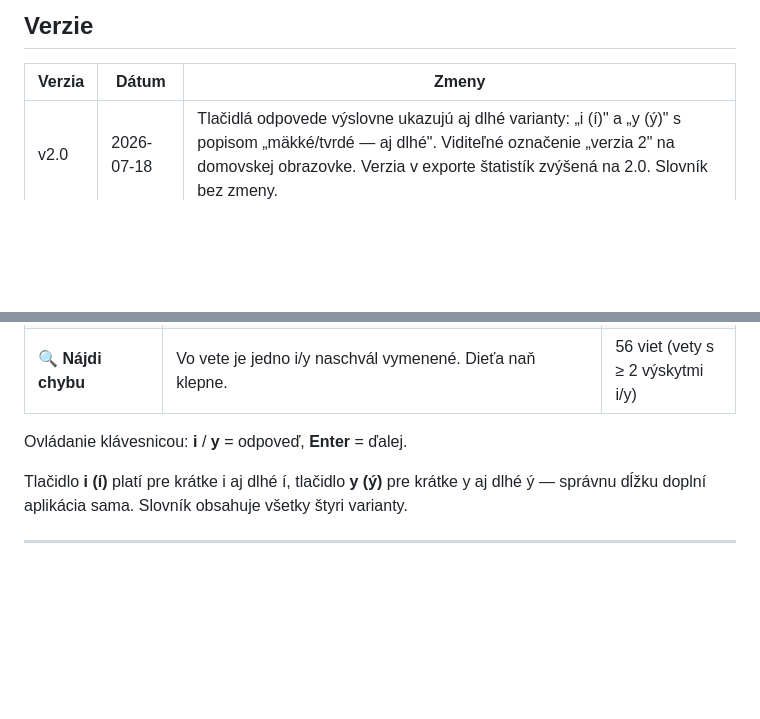
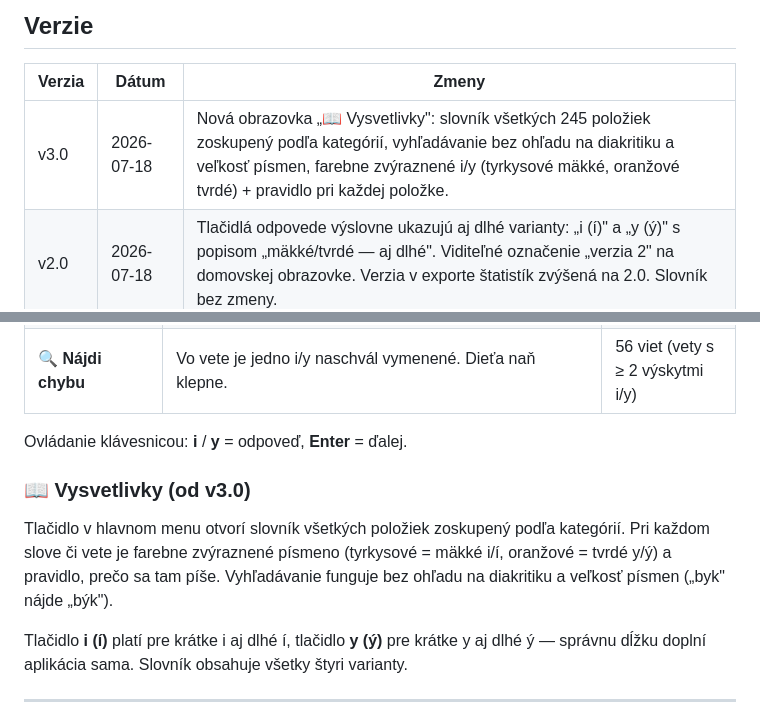
Before and after one commit to usrnmhcs5he/PravopisnyTrener, a Markdown page: README.md, 2 parts joined by grey strips. Rendered like a GitHub page; blank space fills up the shorter version.

Commit message:
Update README.md
v3 pridava vysvetlivky pre jednotlive slova

```diff
--- a/README.md
+++ b/README.md
@@ -10,6 +10,7 @@ Jediný súbor `pravopisny-trener.html` — žiadna inštalácia, žiadne závis
 
 | Verzia | Dátum | Zmeny |
 |--------|------------|-------|
+| v3.0 | 2026-07-18 | Nová obrazovka „📖 Vysvetlivky": slovník všetkých 245 položiek zoskupený podľa kategórií, vyhľadávanie bez ohľadu na diakritiku a veľkosť písmen, farebne zvýraznené i/y (tyrkysové mäkké, oranžové tvrdé) + pravidlo pri každej položke. |
 | v2.0 | 2026-07-18 | Tlačidlá odpovede výslovne ukazujú aj dlhé varianty: „i (í)" a „y (ý)" s popisom „mäkké/tvrdé — aj dlhé". Viditeľné označenie „verzia 2" na domovskej obrazovke. Verzia v exporte štatistík zvýšená na 2.0. Slovník bez zmeny. |
 | v1.0 | 2026-07-18 | Prvé vydanie: 3 režimy, 245 položiek, adaptívny výber, štatistiky, export/import, zvuky, konfety. |
 
@@ -37,6 +38,14 @@ Jediný súbor `pravopisny-trener.html` — žiadna inštalácia, žiadne závis
 | 🔍 **Nájdi chybu** | Vo vete je jedno i/y naschvál vymenené. Dieťa naň klepne. | 56 viet (vety s ≥ 2 výskytmi i/y) |
 
 Ovládanie klávesnicou: **i** / **y** = odpoveď, **Enter** = ďalej.
+
+### 📖 Vysvetlivky (od v3.0)
+
+Tlačidlo v hlavnom menu otvorí slovník všetkých položiek zoskupený podľa
+kategórií. Pri každom slove či vete je farebne zvýraznené písmeno
+(tyrkysové = mäkké i/í, oranžové = tvrdé y/ý) a pravidlo, prečo sa tam píše.
+Vyhľadávanie funguje bez ohľadu na diakritiku a veľkosť písmen („byk" nájde
+„býk").
 
 Tlačidlo **i (í)** platí pre krátke i aj dlhé í, tlačidlo **y (ý)** pre krátke
 y aj dlhé ý — správnu dĺžku doplní aplikácia sama. Slovník obsahuje všetky
```
Also changed, not shown: other parts of README.md (+1 -1 lines).
